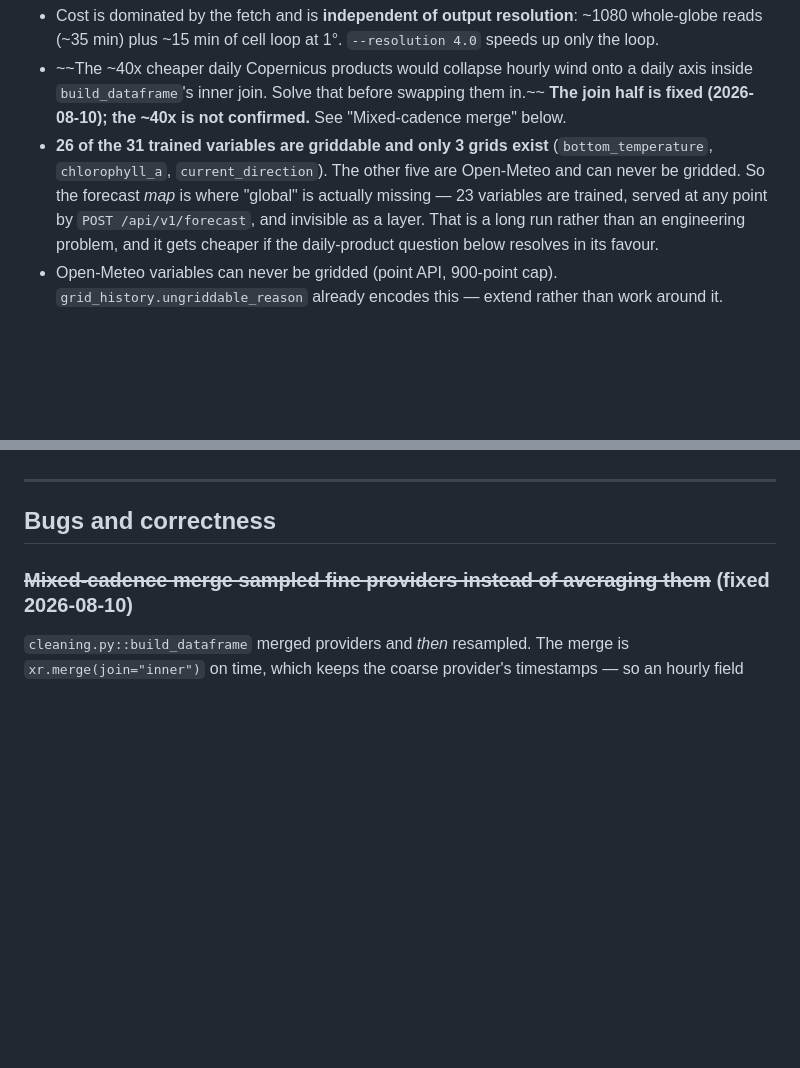
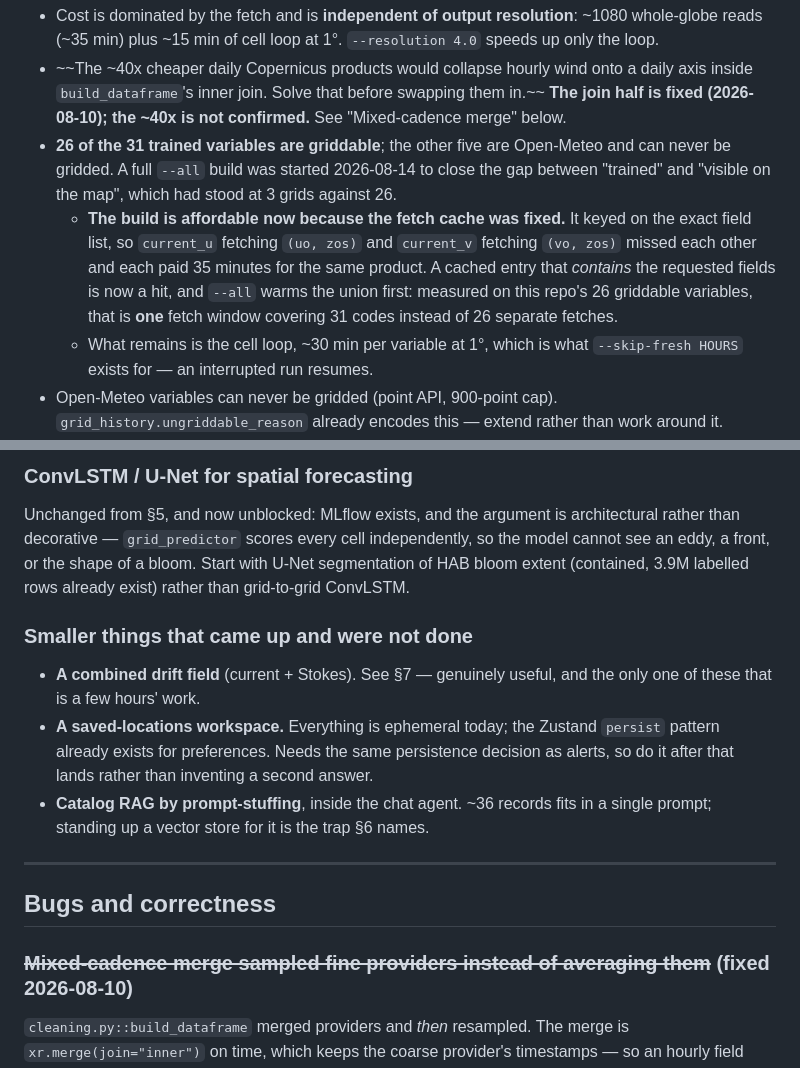
Before and after one commit to VelvetGradient-26/MarisAI, a Markdown page: TODO.md, 2 parts joined by grey strips. Drawn GitHub-style; blank space fills up the shorter version.

```diff
--- a/TODO.md
+++ b/TODO.md
@@ -195,13 +195,19 @@ problems and about grid build cost.
   a daily axis inside `build_dataframe`'s inner join. Solve that before
   swapping them in.~~ **The join half is fixed (2026-08-10); the ~40x is not
   confirmed.** See "Mixed-cadence merge" below.
-- **26 of the 31 trained variables are griddable and only 3 grids exist**
-  (`bottom_temperature`, `chlorophyll_a`, `current_direction`). The other five
-  are Open-Meteo and can never be gridded. So the forecast *map* is where
-  "global" is actually missing — 23 variables are trained, served at any point
-  by `POST /api/v1/forecast`, and invisible as a layer. That is a long run
-  rather than an engineering problem, and it gets cheaper if the daily-product
-  question below resolves in its favour.
+- **26 of the 31 trained variables are griddable**; the other five are
+  Open-Meteo and can never be gridded. A full `--all` build was started
+  2026-08-14 to close the gap between "trained" and "visible on the map", which
+  had stood at 3 grids against 26.
+  - **The build is affordable now because the fetch cache was fixed.** It keyed
+    on the exact field list, so `current_u` fetching `(uo, zos)` and `current_v`
+    fetching `(vo, zos)` missed each other and each paid 35 minutes for the same
+    product. A cached entry that *contains* the requested fields is now a hit,
+    and `--all` warms the union first: measured on this repo's 26 griddable
+    variables, that is **one** fetch window covering 31 codes instead of 26
+    separate fetches.
+  - What remains is the cell loop, ~30 min per variable at 1°, which is what
+    `--skip-fresh HOURS` exists for — an interrupted run resumes.
 - Open-Meteo variables can never be gridded (point API, 900-point cap).
   `grid_history.ungriddable_reason` already encodes this — extend rather than
   work around it.
@@ -441,3 +521,21 @@ service + one registry entry:
+### ConvLSTM / U-Net for spatial forecasting
+
+Unchanged from §5, and now unblocked: MLflow exists, and the argument is
+architectural rather than decorative — `grid_predictor` scores every cell
+independently, so the model cannot see an eddy, a front, or the shape of a
+bloom. Start with U-Net segmentation of HAB bloom extent (contained, 3.9M
+labelled rows already exist) rather than grid-to-grid ConvLSTM.
+
+### Smaller things that came up and were not done
+
+- **A combined drift field** (current + Stokes). See §7 — genuinely useful, and
+  the only one of these that is a few hours' work.
+- **A saved-locations workspace.** Everything is ephemeral today; the Zustand
+  `persist` pattern already exists for preferences. Needs the same persistence
+  decision as alerts, so do it after that lands rather than inventing a second
+  answer.
+- **Catalog RAG by prompt-stuffing**, inside the chat agent. ~36 records fits in
+  a single prompt; standing up a vector store for it is the trap §6 names.
 
 ---
 
```
Also changed, not shown: other parts of TODO.md (+84 -10 lines).
